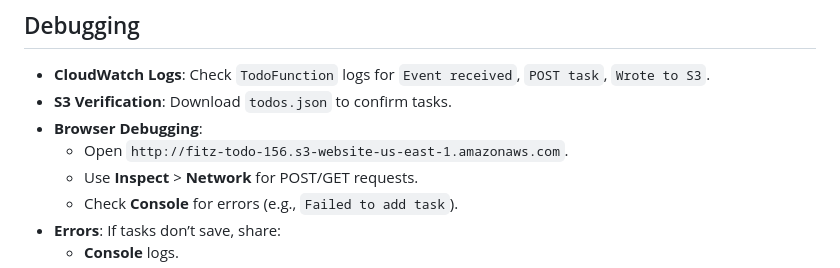
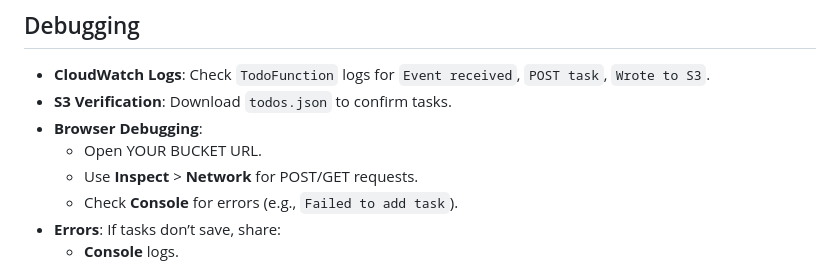
Before and after one commit to southhillscode/BuildingaServerlessTo-DoListAPI, a Markdown page: README.md, the part around the change. Rendered like a GitHub page.

```diff
--- a/README.md
+++ b/README.md
@@ -260,7 +260,7 @@ This JSON file stores tasks in the S3 bucket. It starts empty (`[]`) and updates
 - **CloudWatch Logs**: Check `TodoFunction` logs for `Event received`, `POST task`, `Wrote to S3`.
 - **S3 Verification**: Download `todos.json` to confirm tasks.
 - **Browser Debugging**:
-  - Open `http://fitz-todo-156.s3-website-us-east-1.amazonaws.com`.
+  - Open YOUR BUCKET URL.
   - Use **Inspect** > **Network** for POST/GET requests.
   - Check **Console** for errors (e.g., `Failed to add task`).
 - **Errors**: If tasks don’t save, share:
```
